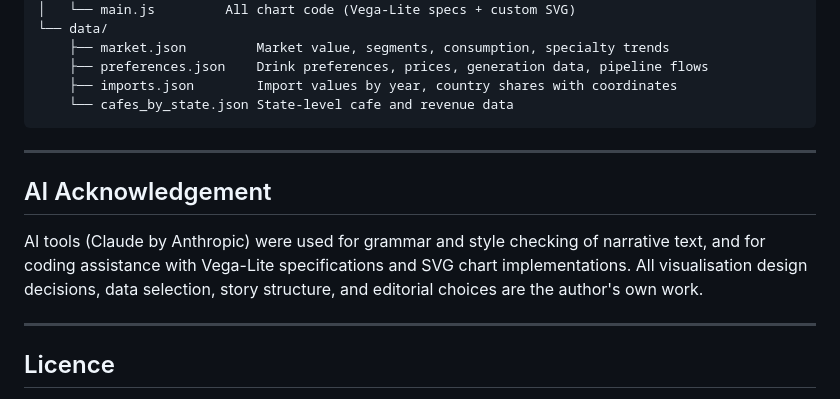
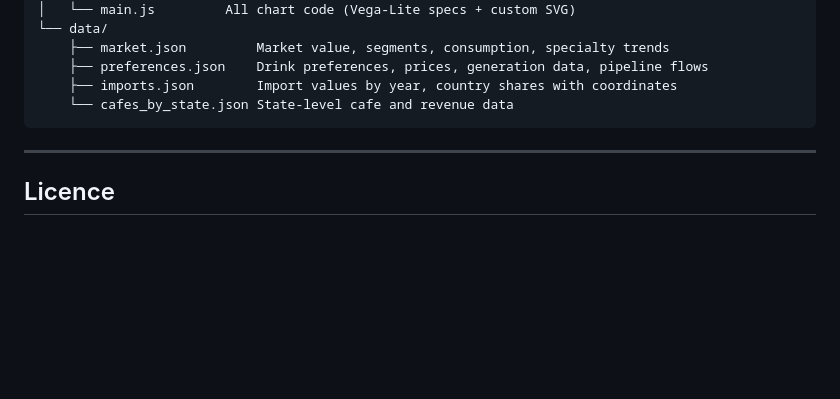
Before and after one commit to rishidevelops/FIT3179-DV2-From-Bean-To-Brew, a Markdown page: README.md, the part around the change. GitHub-like rendering; blank space fills up the shorter version.

```diff
--- a/README.md
+++ b/README.md
@@ -113,12 +113,6 @@ All charts were designed and built from scratch. The project uses the following
 
 ---
 
-## AI Acknowledgement
-
-AI tools (Claude by Anthropic) were used for grammar and style checking of narrative text, and for coding assistance with Vega-Lite specifications and SVG chart implementations. All visualisation design decisions, data selection, story structure, and editorial choices are the author's own work.
-
----
-
 ## Licence
 
 All visualisation designs are the author's own. Data remains the property of the respective sources listed above. Geographic boundary data is used under open licence (MIT / CC).
```
